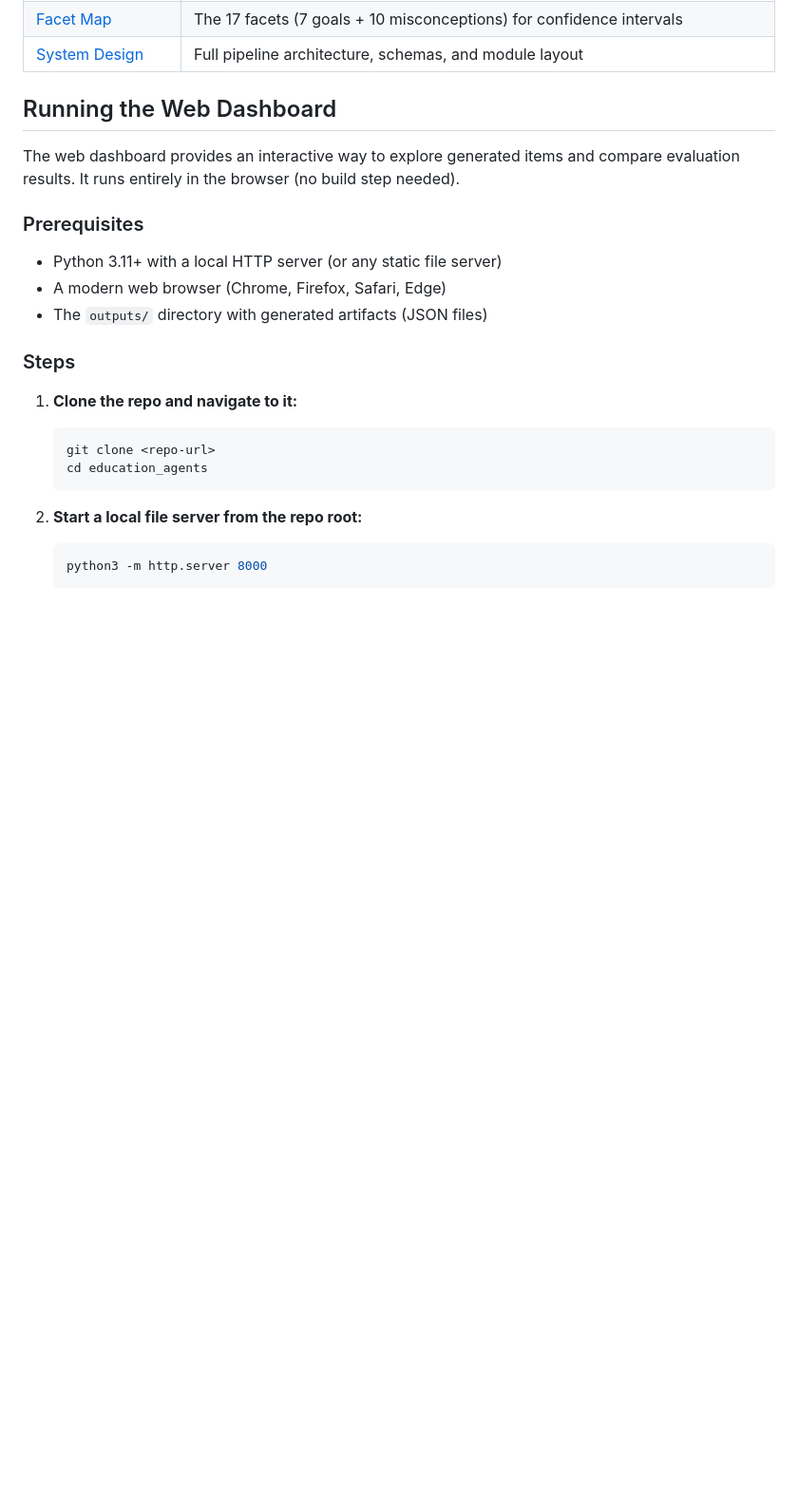
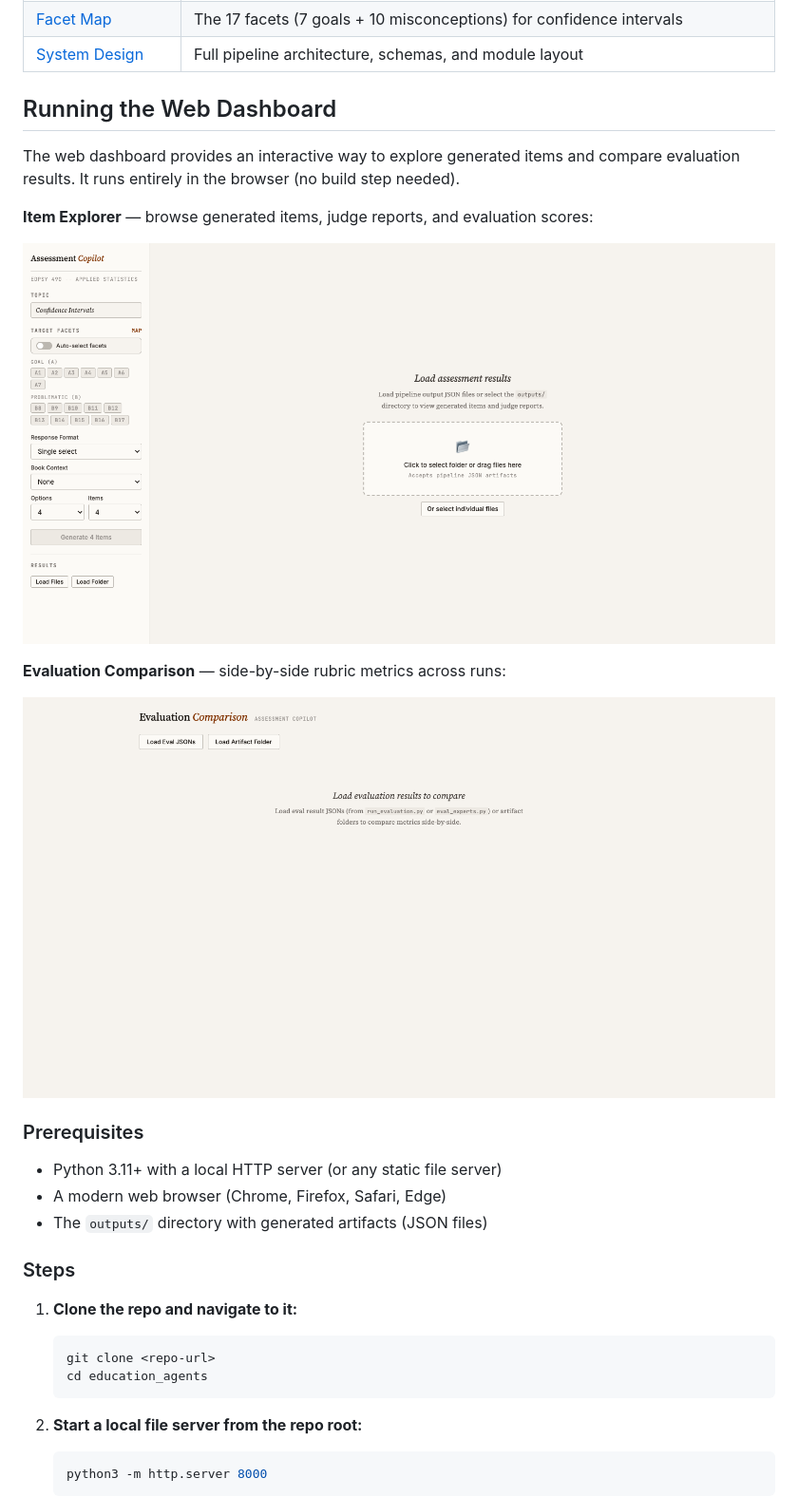
Before and after one commit to MAP-LAB-UW/education_agents, a Markdown page: README.md, the part around the change. Shown at 95% size. GitHub-like rendering; pictures changed too: docs/screenshots/eval_comparison.png (added), docs/screenshots/item_explorer.png (added); blank space fills up the shorter version.

Commit message:
Add dashboard screenshots to README
Co-Authored-By: Claude Opus 4.6 <noreply@anthropic.com>

```diff
--- a/README.md
+++ b/README.md
@@ -27,6 +27,14 @@ If you just want to look at the generated items and evaluation results:
 ## Running the Web Dashboard
 
 The web dashboard provides an interactive way to explore generated items and compare evaluation results. It runs entirely in the browser (no build step needed).
+
+**Item Explorer** — browse generated items, judge reports, and evaluation scores:
+
+![Item Explorer Dashboard](docs/screenshots/item_explorer.png)
+
+**Evaluation Comparison** — side-by-side rubric metrics across runs:
+
+![Evaluation Comparison Dashboard](docs/screenshots/eval_comparison.png)
 
 ### Prerequisites
 
```
Also changed, not shown: 1 other file.
